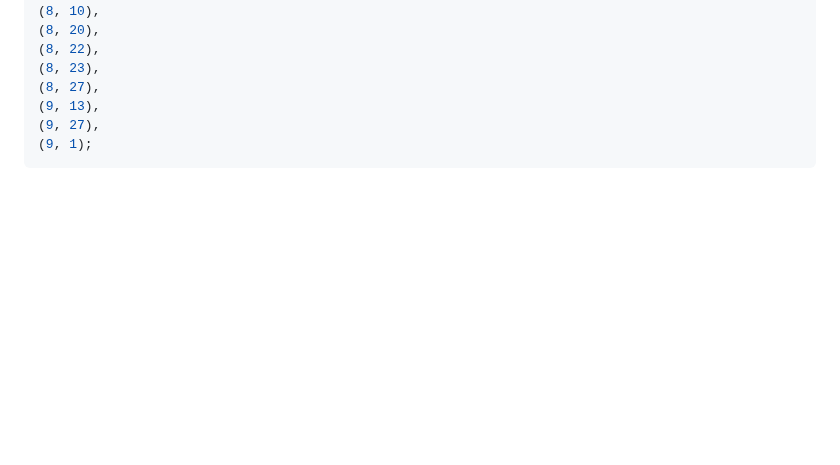
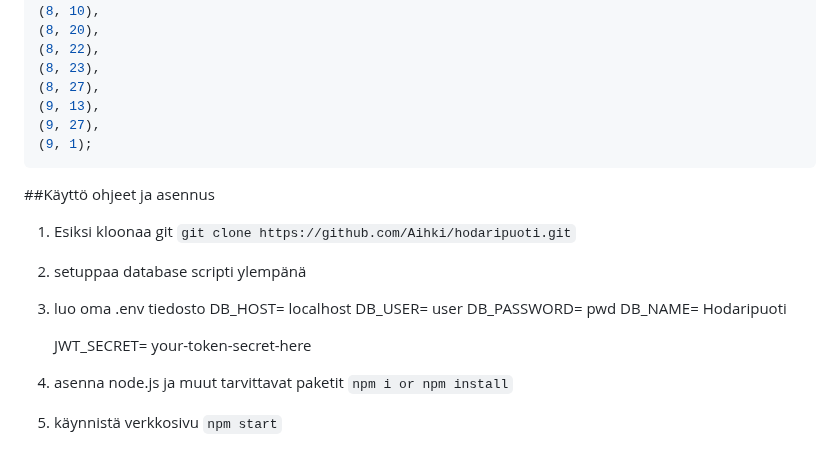
Before and after one commit to Aihki/hodaripuoti, a Markdown page: README.md, the part around the change. Drawn GitHub-style; blank space fills up the shorter version.

````diff
--- a/README.md
+++ b/README.md
@@ -181,3 +181,22 @@ INSERT INTO `Hotdog_toppings` (`hotdog_id`, `topping_id`) VALUES
 (9, 27),
 (9, 1);
 ```
+
+##Käyttö ohjeet ja asennus
+1. Esiksi kloonaa git
+   ```git clone https://github.com/Aihki/hodaripuoti.git```
+
+2. setuppaa database scripti ylempänä
+3.  luo oma .env tiedosto
+    DB_HOST= localhost
+    DB_USER= user
+    DB_PASSWORD= pwd
+    DB_NAME= Hodaripuoti
+
+    JWT_SECRET= your-token-secret-here
+
+
+5. asenna node.js ja muut tarvittavat paketit
+   ```npm i or npm install```
+6. käynnistä verkkosivu
+   ```npm start```
````
